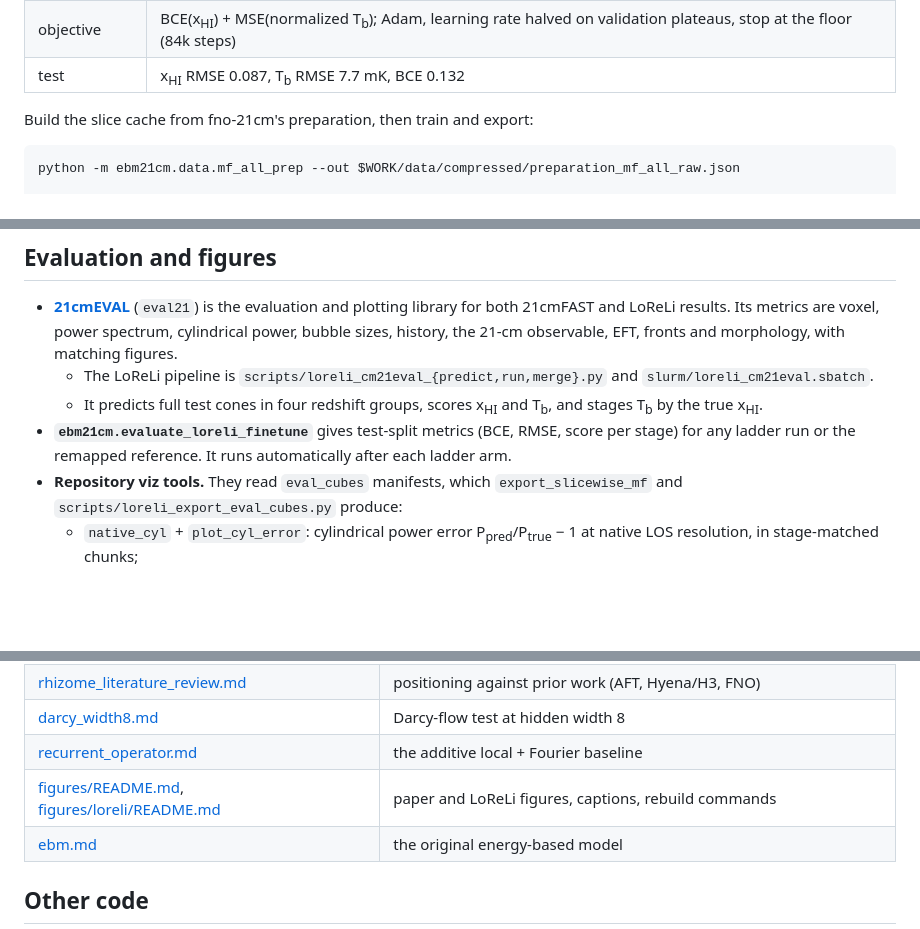
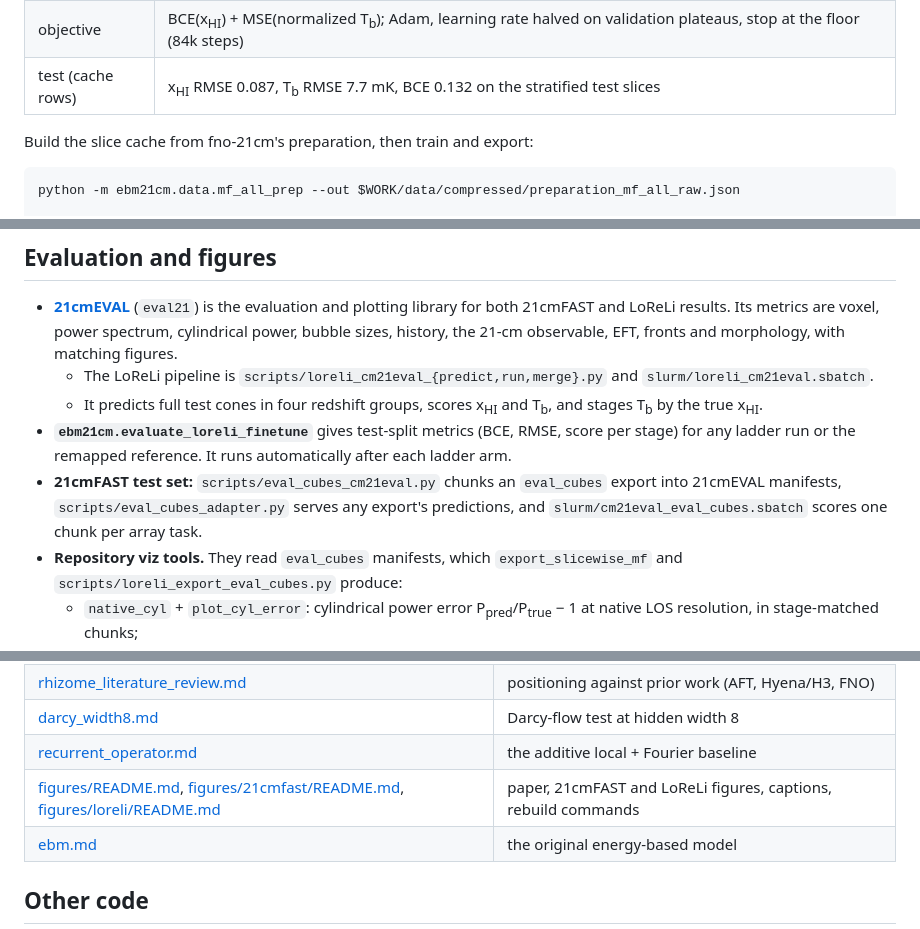
Before and after one commit to thekaharis/rhizome-neural-operator, a Markdown page: README.md, 3 parts joined by grey strips. Drawn GitHub-style; blank space fills up the shorter version.

```diff
--- a/README.md
+++ b/README.md
@@ -97,7 +97,7 @@ experiment starts from.
 | architecture | width 64, 24 Fourier modes, 6 updates, Δt = 0.5; 18.5 M parameters |
 | data | 6,567 21cmFAST cones (fno-21cm's multi-field split and normalization), 16 stratified + 2 background slices per cone (104,718 rows), z ≈ 5–25 |
 | objective | BCE(x<sub>HI</sub>) + MSE(normalized T<sub>b</sub>); Adam, learning rate halved on validation plateaus, stop at the floor (84k steps) |
-| test | x<sub>HI</sub> RMSE 0.087, T<sub>b</sub> RMSE 7.7 mK, BCE 0.132 |
+| test (cache rows) | x<sub>HI</sub> RMSE 0.087, T<sub>b</sub> RMSE 7.7 mK, BCE 0.132 on the stratified test slices |
 
 Build the slice cache from fno-21cm's preparation, then train and export:
 
@@ -231,6 +262,9 @@ planes, the pruned public set, 294 vs 300 Mpc and the missing RSD term. Every Lo
     T<sub>b</sub>, and stages T<sub>b</sub> by the true x<sub>HI</sub>.
 - **`ebm21cm.evaluate_loreli_finetune`** gives test-split metrics (BCE, RMSE, score per stage)
   for any ladder run or the remapped reference. It runs automatically after each ladder arm.
+- **21cmFAST test set:** `scripts/eval_cubes_cm21eval.py` chunks an `eval_cubes` export into
+  21cmEVAL manifests, `scripts/eval_cubes_adapter.py` serves any export's predictions, and
+  `slurm/cm21eval_eval_cubes.sbatch` scores one chunk per array task.
 - **Repository viz tools.** They read `eval_cubes` manifests, which
   `export_slicewise_mf` and `scripts/loreli_export_eval_cubes.py` produce:
   - `native_cyl` + `plot_cyl_error`: cylindrical power error P<sub>pred</sub>/P<sub>true</sub> − 1 at
@@ -311,7 +345,7 @@ The tests cover:
 | [rhizome_literature_review.md](docs/rhizome_literature_review.md) | positioning against prior work (AFT, Hyena/H3, FNO) |
 | [darcy_width8.md](docs/darcy_width8.md) | Darcy-flow test at hidden width 8 |
 | [recurrent_operator.md](docs/recurrent_operator.md) | the additive local + Fourier baseline |
-| [figures/README.md](docs/figures/README.md), [figures/loreli/README.md](docs/figures/loreli/README.md) | paper and LoReLi figures, captions, rebuild commands |
+| [figures/README.md](docs/figures/README.md), [figures/21cmfast/README.md](docs/figures/21cmfast/README.md), [figures/loreli/README.md](docs/figures/loreli/README.md) | paper, 21cmFAST and LoReLi figures, captions, rebuild commands |
 | [ebm.md](docs/ebm.md) | the original energy-based model |
 
 ## Other code
```
Also changed, not shown: other parts of README.md (+36 -5 lines), docs/figures/README.md (+4 -1 lines), docs/figures/rhizome_network_horizontal.png (added), docs/readme/21cmfast_cache_slices.jpg (added), docs/readme/21cmfast_gallery_cone24.jpg (added), docs/readme/network.png, 1 other file.
